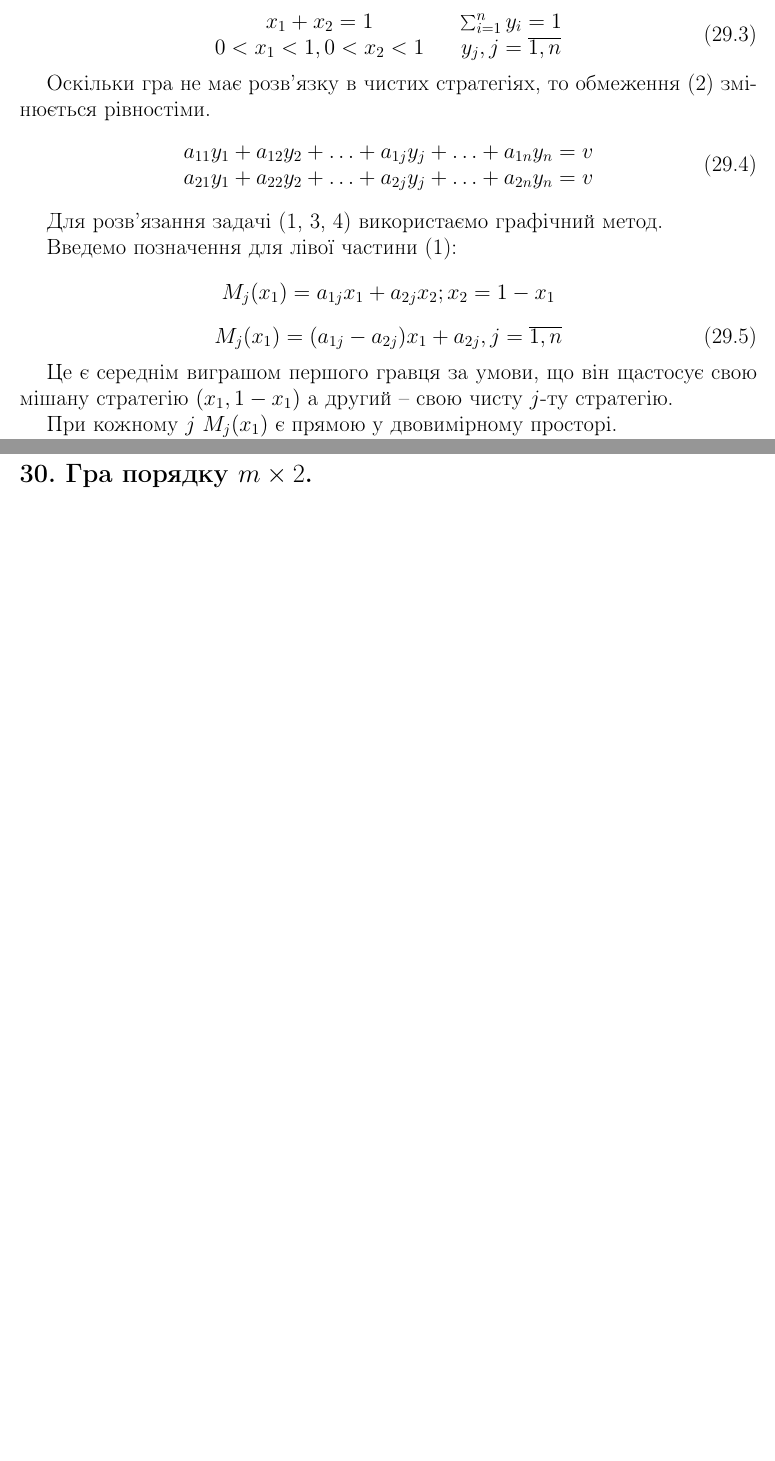
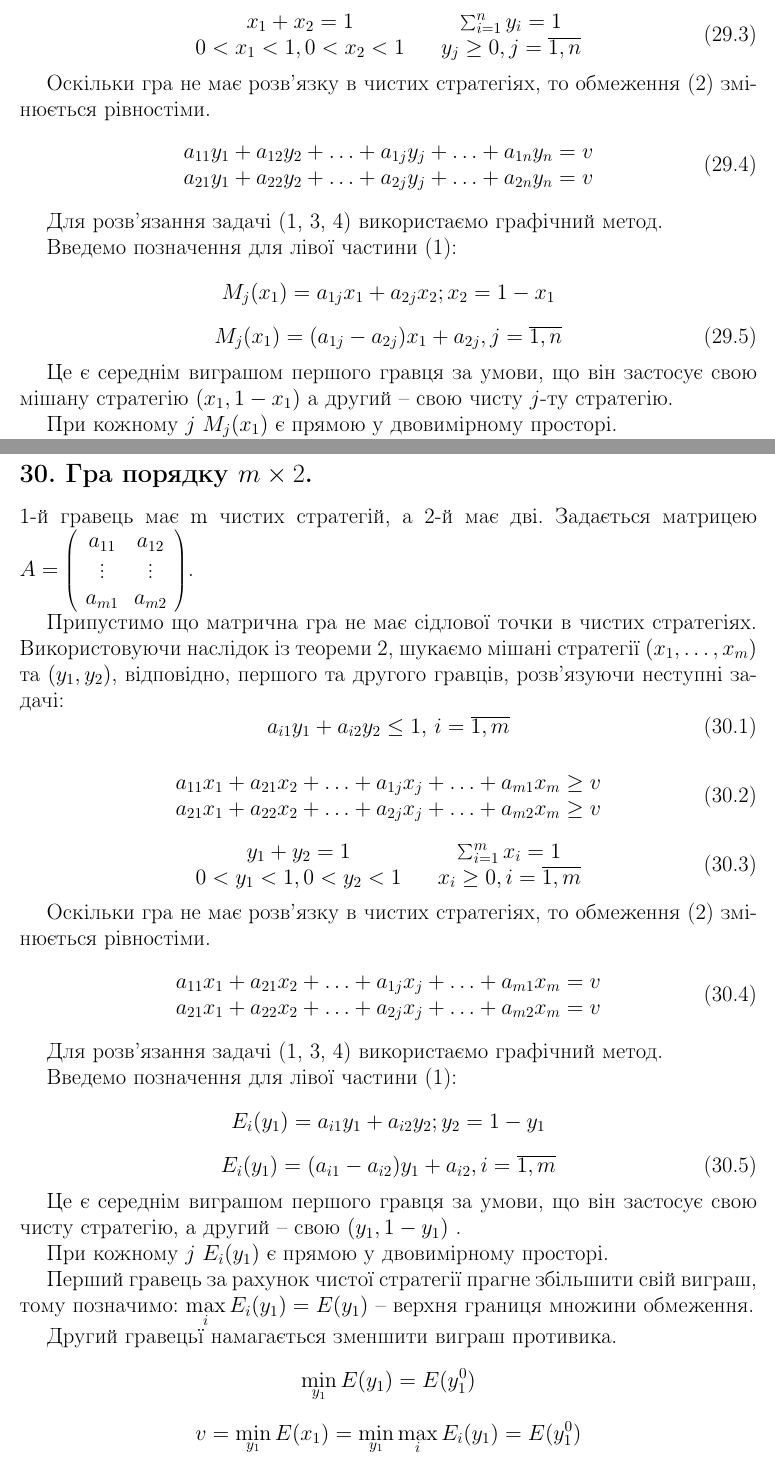
Before and after one commit to Uko/Exams, a LaTeX document (OperationsResearch2012/cheetSheet.tex): two parts of pages 44 and 45 of 48, joined at a grey line, cut so that both start at the same text, the shorter picture padded with empty space. Compiled offline with pdfLaTeX.

Commit message:
b0xer23: Added 30, minor fixes to 29

```diff
--- a/OperationsResearch2012/cheetSheet.tex
+++ b/OperationsResearch2012/cheetSheet.tex
@@ -1085,7 +1085,7 @@ x_1+x_2=1\\
 \quad
 \begin{array}{c}
 \sum_{i=1}^n y_i=1\\
-y_j, j=\overline{1,n}
+y_j \ge 0, j=\overline{1,n}
 \end{array}
 \end{equation}
 
@@ -1105,7 +1105,7 @@ a_{21}y_1+a_{22}y_2+\dots+a_{2j}y_j+\dots+a_{2n}y_n = v
 M_j(x_1)=(a_{1j}-a_{2j})x_1+a_{2j}, j=\overline{1,n}
 \end{equation}
 
-Це є середнім виграшом першого гравця за умови, що він щастосує свою мішану стратегію $(x_1,1-x_1)$ а другий -- свою чисту $j$-ту стратегію.
+Це є середнім виграшом першого гравця за умови, що він застосує свою мішану стратегію $(x_1,1-x_1)$ а другий -- свою чисту $j$-ту стратегію.
 
 При кожному $j$ $M_j(x_1)$ є прямою у двовимірному просторі.
 %графік%
@@ -1122,6 +1122,66 @@ $\displaystyle \min_jM_j(x_1)=M(x_1)$ -- нижня границя множин
 \clearpage
 
 \chapter{Гра порядку $m \times 2$.}
+1-й гравець має m чистих стратегій, а 2-й має дві.
+Задається матрицею $A=\left ( \begin{array}{cccccc}
+a_{11}&a_{12}\\
+\vdots&\vdots\\
+a_{m1}&a_{m2}
+\end{array}\right)$.
+
+Припустимо що матрична гра не має сідлової точки в чистих стратегіях. Використовуючи наслідок із теореми 2, шукаємо мішані стратегії $(x_1,\dots, x_m)$ та $(y_1,y_2)$, відповідно, першого та другого гравців, розв'язуючи неступні задачі:
+\begin{equation}
+a_{i1}y_1+a_{i2}y_2 \le 1, \, i=\overline{1,m}
+\end{equation}
+
+\begin{equation}
+\begin{array}{l}
+a_{11}x_1+a_{21}x_2+\dots+a_{1j}x_j+\dots+a_{m1}x_m \ge v\\
+a_{21}x_1+a_{22}x_2+\dots+a_{2j}x_j+\dots+a_{m2}x_m \ge v
+\end{array}
+\end{equation}
+
+\begin{equation}
+\begin{array}{c}
+y_1+y_2=1\\
+0<y_1<1, 0<y_2<1
+\end{array}
+\quad
+\begin{array}{c}
+\sum_{i=1}^m x_i=1\\
+x_i \ge 0, i=\overline{1,m}
+\end{array}
+\end{equation}
+
+Оскільки гра не має розв'язку в чистих стратегіях, то обмеження (2) змінюється рівностіми.
+\begin{equation}
+\begin{array}{l}
+a_{11}x_1+a_{21}x_2+\dots+a_{1j}x_j+\dots+a_{m1}x_m = v\\
+a_{21}x_1+a_{22}x_2+\dots+a_{2j}x_j+\dots+a_{m2}x_m = v
+\end{array}
+\end{equation}
+
+Для розв'язання задачі (1, 3, 4) використаємо графічний метод.
+
+Введемо позначення для лівої частини (1):
+\[E_i(y_1) = a_{i1}y_1+a_{i2}y_2; y_2=1-y_1\]
+\begin{equation}
+E_i(y_1)=(a_{i1}-a_{i2})y_1+a_{i2}, i=\overline{1,m}
+\end{equation}
+
+Це є середнім виграшом першого гравця за умови, що він застосує свою чисту стратегію, а другий -- свою $(y_1,1-y_1)$ .
+
+При кожному $j$ $E_i(y_1)$ є прямою у двовимірному просторі.
+%графік%
+
+Перший гравець за рахунок чистої стратегії прагне збільшити свій виграш, тому позначимо:
+$\displaystyle \max_iE_i(y_1)=E(y_1)$ -- верхня границя множини обмеження.
+
+Другий гравецьї намагається зменшити виграш противика.
+\[\min_{y_1} E(y_1) = E(y_1^0)\]
+\[v=\min_{y_1} E(x_1)=\min_{y_1} \max_iE_i(y_1)=E(y_1^0)\]
+
+Таким чином ми визначили наближене $y_1^0$ і пару чистих стратегій першого гравця, які дають в перетині точку $E^0$. Для отримання точного розв'язку задачі, розв'язують задачу 2х2.
 
 \clearpage
 
```
Also changed, not shown: OperationsResearch2012/cheetSheet.tex (2 more changed lines).
